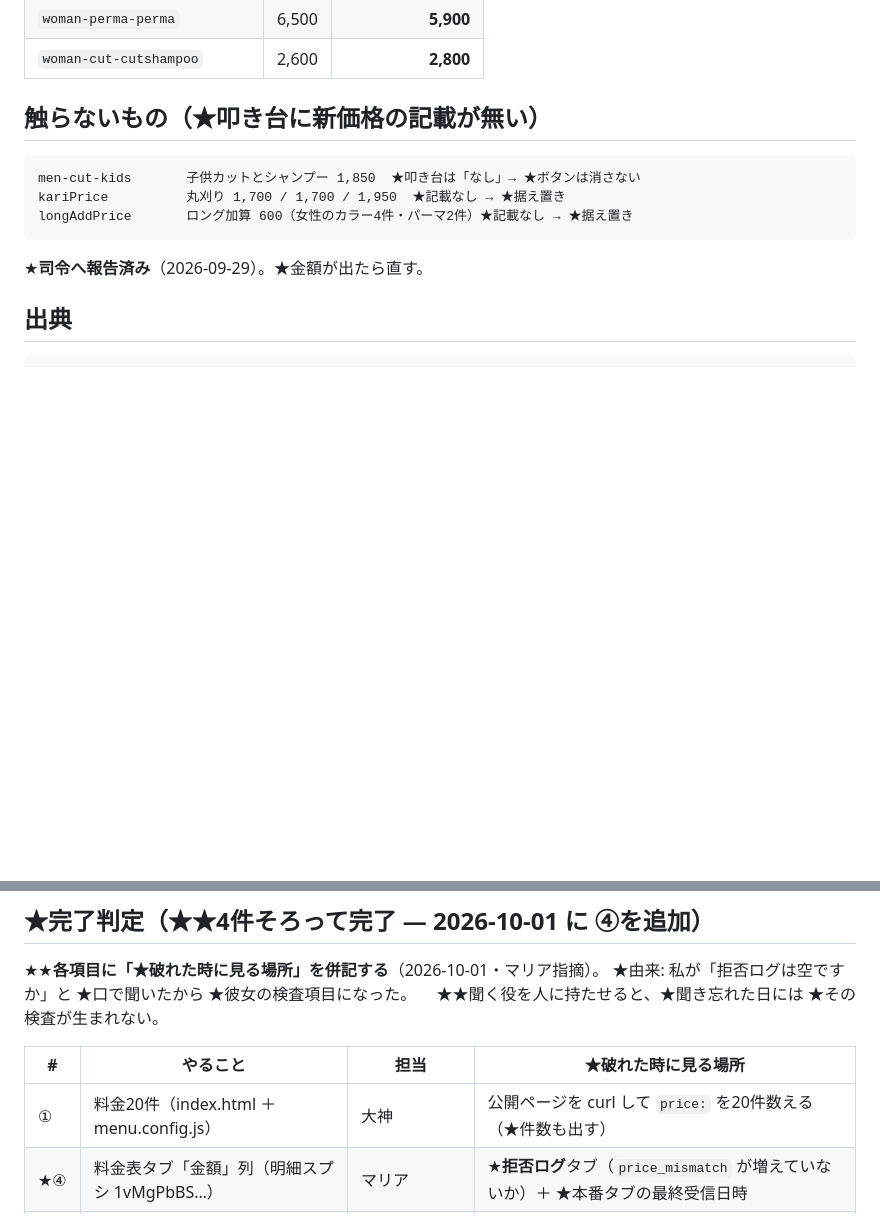
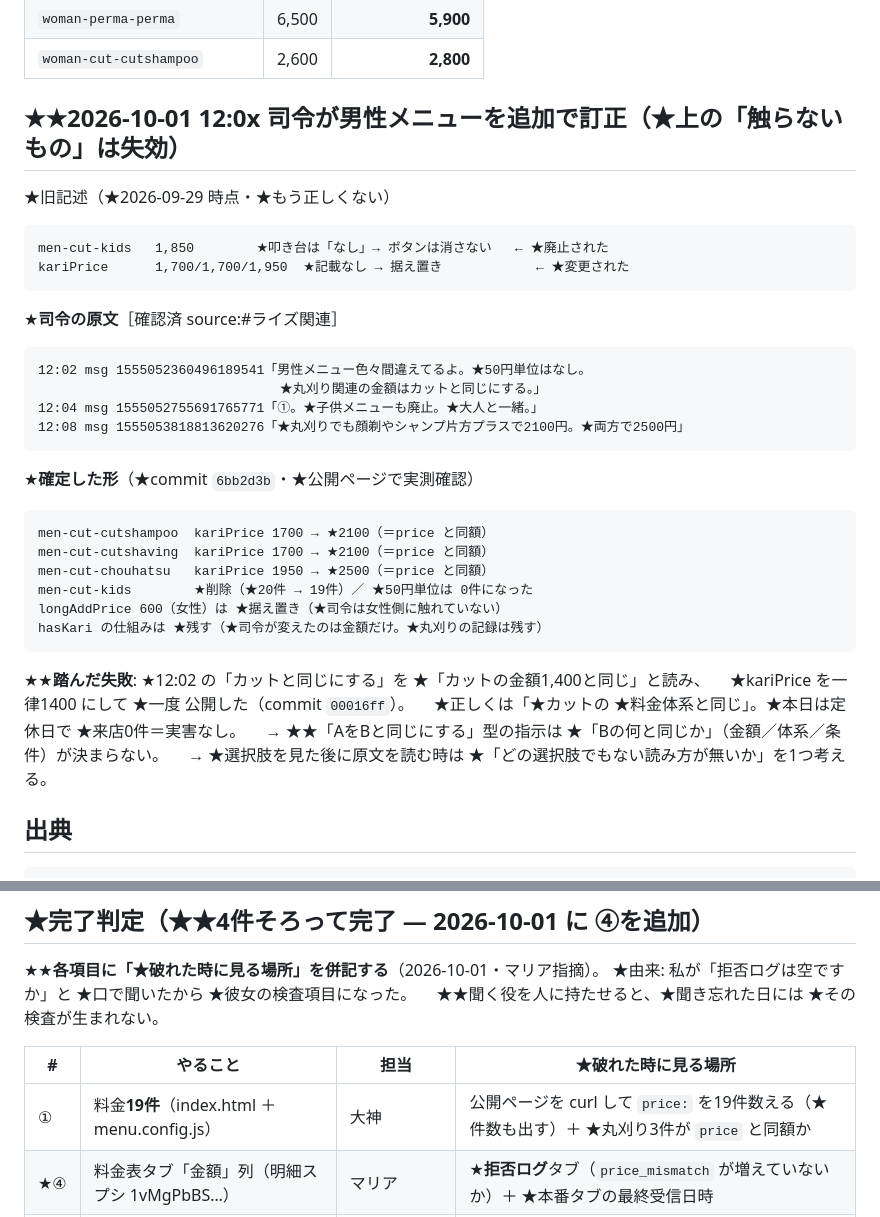
Before and after one commit to Kurando-yy/rise-visit-log, a Markdown page: docs/20261001_料金改定_実行手順.md, 2 parts joined by grey strips. Rendered like a GitHub page; blank space fills up the shorter version.

Commit message:
手順書: 2026-10-01 の男性メニュー訂正を反映（子供廃止・丸刈りは price と同額・20→19件）
★旧記述「子供と丸刈りは据え置き」は失効。司令の原文3通と確定値、
および私が一度 1400 で公開した失敗（commit 00016ff）も残した。

Co-Authored-By: Claude Opus 5 <noreply@anthropic.com>
Claude-Session: https://claude.ai/code/session_015H3SVDY8iu9nmzzUVBtA6X

````diff
--- a/docs/20261001_料金改定_実行手順.md
+++ b/docs/20261001_料金改定_実行手順.md
@@ -63,13 +63,34 @@ git add -A && git commit -m "ライズ 2026-10-01 料金改定（18件）" && gi
 | `woman-perma-perma` | 6,500 | **5,900** |
 | `woman-cut-cutshampoo` | 2,600 | **2,800** |
 
-## 触らないもの（★叩き台に新価格の記載が無い）
+## ★★2026-10-01 12:0x 司令が男性メニューを追加で訂正（★上の「触らないもの」は失効）
+
+★旧記述（★2026-09-29 時点・★もう正しくない）
 ```
-men-cut-kids       子供カットとシャンプー 1,850  ★叩き台は「なし」→ ★ボタンは消さない
-kariPrice          丸刈り 1,700 / 1,700 / 1,950  ★記載なし → ★据え置き
-longAddPrice       ロング加算 600（女性のカラー4件・パーマ2件）★記載なし → ★据え置き
+men-cut-kids   1,850        ★叩き台は「なし」→ ボタンは消さない   ← ★廃止された
+kariPrice      1,700/1,700/1,950  ★記載なし → 据え置き            ← ★変更された
 ```
-★**司令へ報告済み**（2026-09-29）。★金額が出たら直す。
+★**司令の原文**［確認済 source:#ライズ関連］
+```
+12:02 msg 1555052360496189541「男性メニュー色々間違えてるよ。★50円単位はなし。
+                               ★丸刈り関連の金額はカットと同じにする。」
+12:04 msg 1555052755691765771「①。★子供メニューも廃止。★大人と一緒。」
+12:08 msg 1555053818813620276「★丸刈りでも顔剃やシャンプ片方プラスで2100円。★両方で2500円」
+```
+★**確定した形**（★commit `6bb2d3b`・★公開ページで実測確認）
+```
+men-cut-cutshampoo  kariPrice 1700 → ★2100（＝price と同額）
+men-cut-cutshaving  kariPrice 1700 → ★2100（＝price と同額）
+men-cut-chouhatsu   kariPrice 1950 → ★2500（＝price と同額）
+men-cut-kids        ★削除（★20件 → 19件）／ ★50円単位は 0件になった
+longAddPrice 600（女性）は ★据え置き（★司令は女性側に触れていない）
+hasKari の仕組みは ★残す（★司令が変えたのは金額だけ。★丸刈りの記録は残す）
+```
+★★**踏んだ失敗**: ★12:02 の「カットと同じにする」を ★「カットの金額1,400と同じ」と読み、
+　★kariPrice を一律1400 にして ★一度 公開した（commit `00016ff`）。
+　★正しくは「★カットの ★料金体系と同じ」。★本日は定休日で ★来店0件＝実害なし。
+　→ ★★「AをBと同じにする」型の指示は ★「Bの何と同じか」（金額／体系／条件）が決まらない。
+　→ ★選択肢を見た後に原文を読む時は ★「どの選択肢でもない読み方が無いか」を1つ考える。
 
 ## 出典
 ```
@@ -111,7 +132,7 @@ woman-cut-cutshampoo 2,600→2,800  ★司令決定 2026-09-29（msg 15544793302
 
 | # | やること | 担当 | ★破れた時に見る場所 |
 |---|---|---|---|
-| ① | 料金20件（index.html ＋ menu.config.js） | 大神 | 公開ページを curl して `price:` を20件数える（★件数も出す） |
+| ① | 料金**19件**（index.html ＋ menu.config.js） | 大神 | 公開ページを curl して `price:` を19件数える（★件数も出す）＋ ★丸刈り3件が `price` と同額か |
 | ★④ | 料金表タブ「金額」列（明細スプシ 1vMgPbBS…） | マリア | ★**拒否ログ**タブ（`price_mismatch` が増えていないか）＋ ★本番タブの最終受信日時 |
 | ② | B3 最終受付 17:30 | マリア（不在なら大神） | 「設定」タブ B3 を文字列で読む |
 | ③ | B4 閉店 18:00 | マリア（不在なら大神） | 「設定」タブ B4 を文字列で読む |
````
